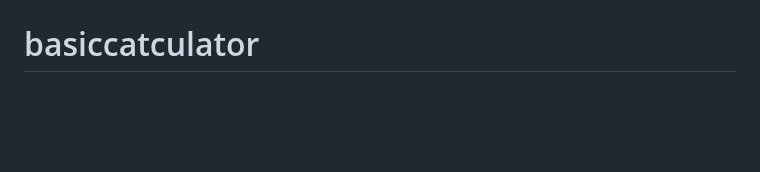
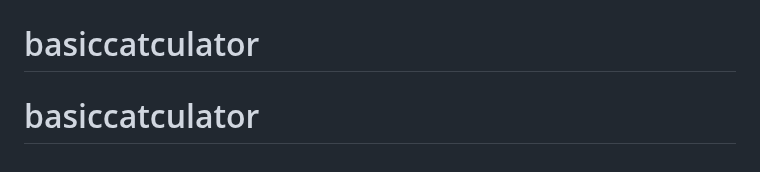
Before and after one commit to rafifamenta/basiccatculator, a Markdown page: README.md, the part around the change. Drawn GitHub-style; blank space fills up the shorter version.

```diff
--- a/README.md
+++ b/README.md
@@ -70,3 +70,4 @@ This section has moved here: [https://facebook.github.io/create-react-app/docs/d
 This section has moved here: [https://facebook.github.io/create-react-app/docs/troubleshooting#npm-run-build-fails-to-minify](https://facebook.github.io/create-react-app/docs/troubleshooting#npm-run-build-fails-to-minify)
 # basiccatculator
 # basiccatculator
+# basiccatculator
```
